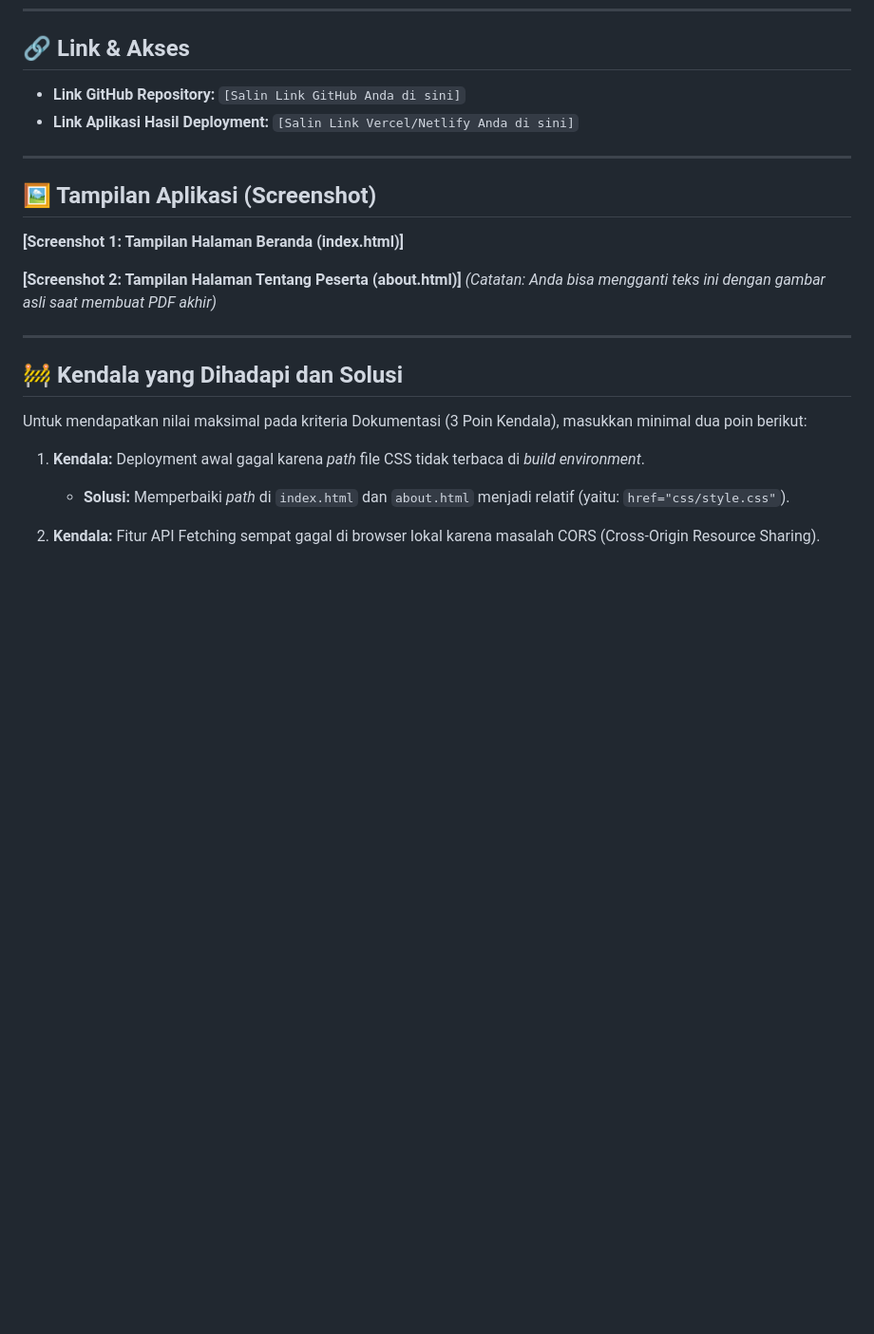
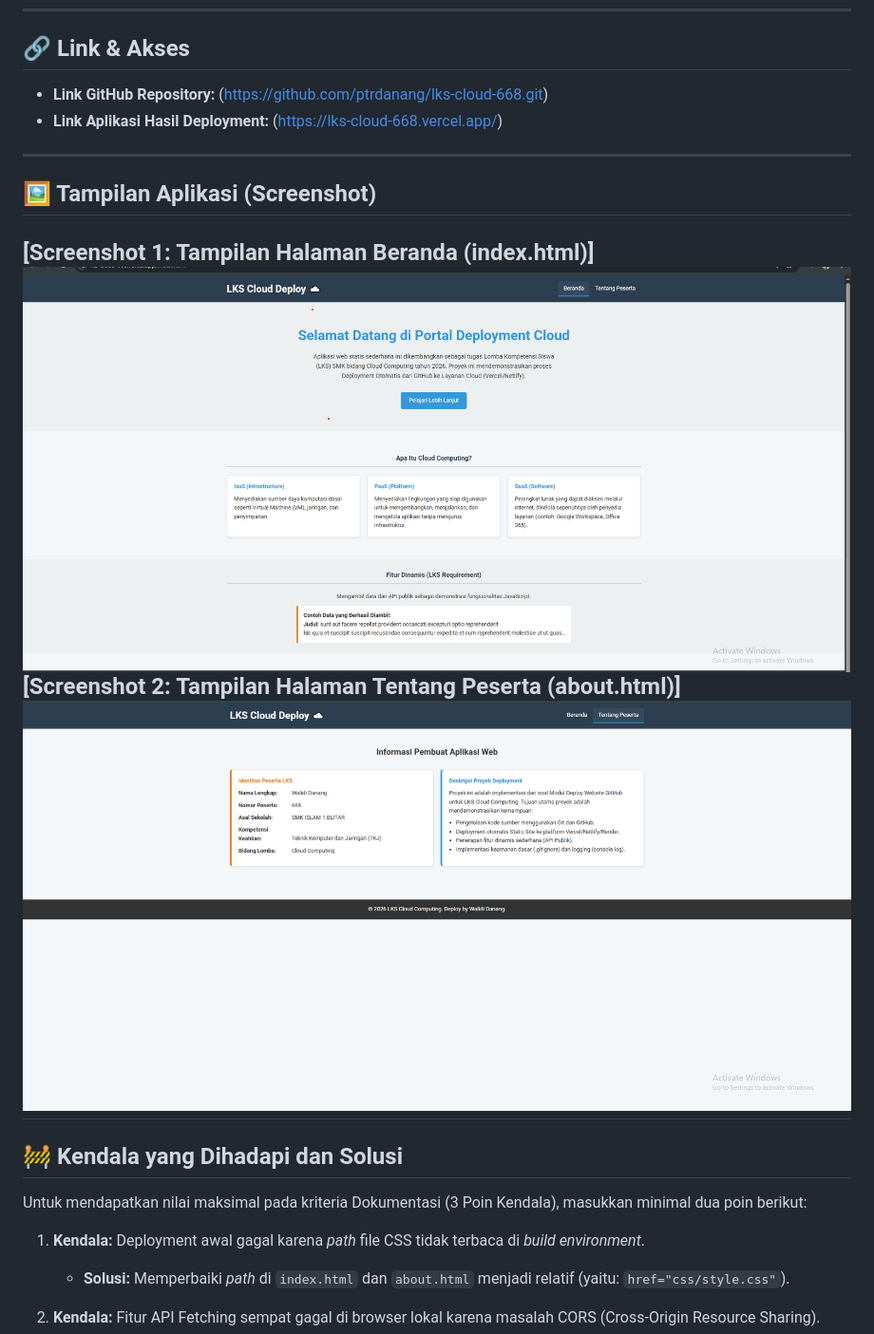
Before and after one commit to ptrdanang/lks-cloud-668, a Markdown page: README.md, the part around the change. Shown: that part at 95% size. Drawn GitHub-style; pictures changed too: image-1.png (added), image.png (added); blank space fills up the shorter version.

```diff
--- a/README.md
+++ b/README.md
@@ -35,19 +35,17 @@ Berikut adalah langkah-langkah yang dilakukan untuk mendeploy proyek ini secara
 ## 🔗 Link & Akses
 
 * **Link GitHub Repository:**
-    `[Salin Link GitHub Anda di sini]`
+    (https://github.com/ptrdanang/lks-cloud-668.git)
 * **Link Aplikasi Hasil Deployment:**
-    `[Salin Link Vercel/Netlify Anda di sini]`
-
+    (https://lks-cloud-668.vercel.app/)
 ---
 
 ## 🖼️ Tampilan Aplikasi (Screenshot)
 
 **[Screenshot 1: Tampilan Halaman Beranda (index.html)]**
-
+![alt text](image.png)
 **[Screenshot 2: Tampilan Halaman Tentang Peserta (about.html)]**
-*(Catatan: Anda bisa mengganti teks ini dengan gambar asli saat membuat PDF akhir)*
-
+![alt text](image-1.png)
 ---
 
 ## 🚧 Kendala yang Dihadapi dan Solusi
```
